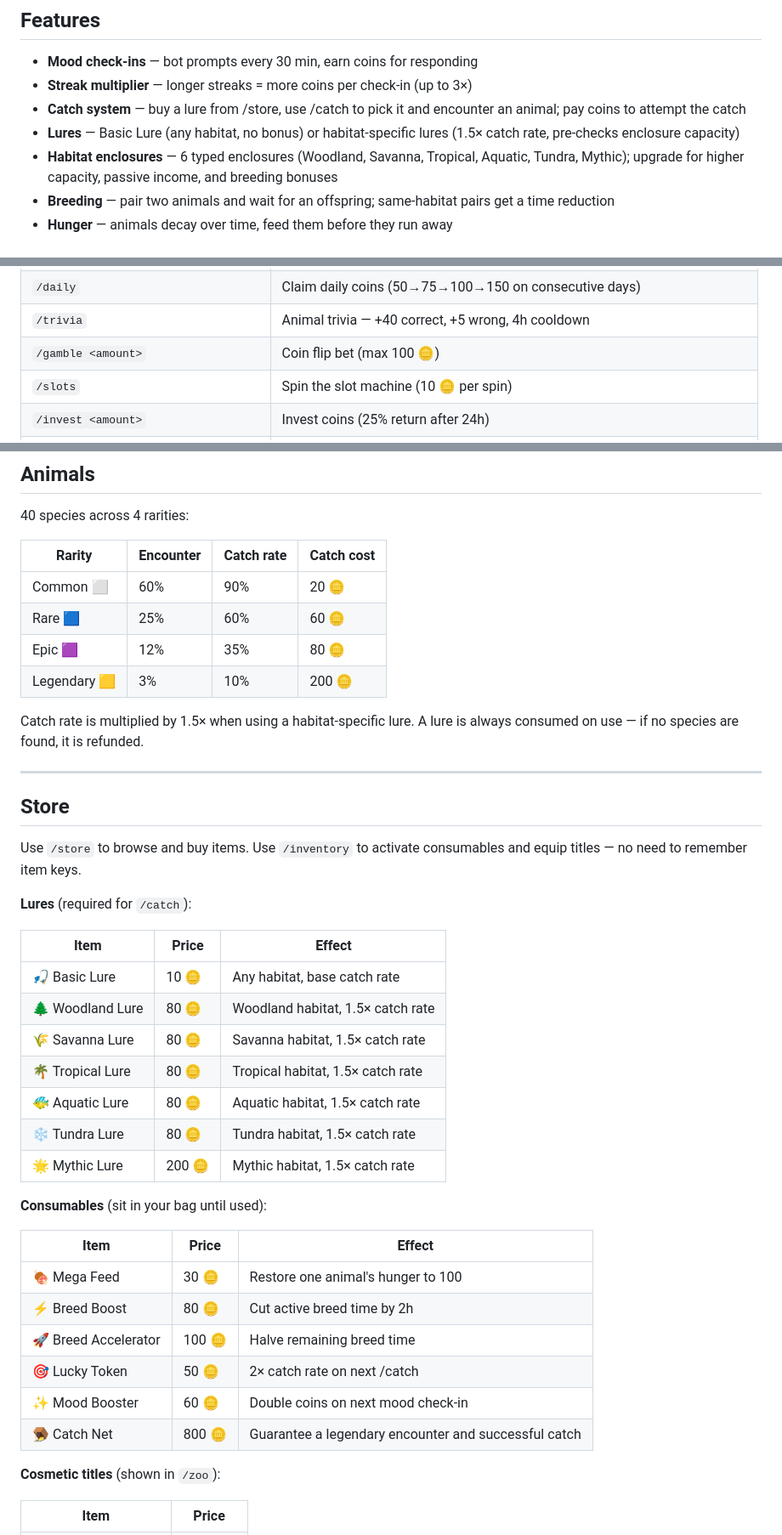
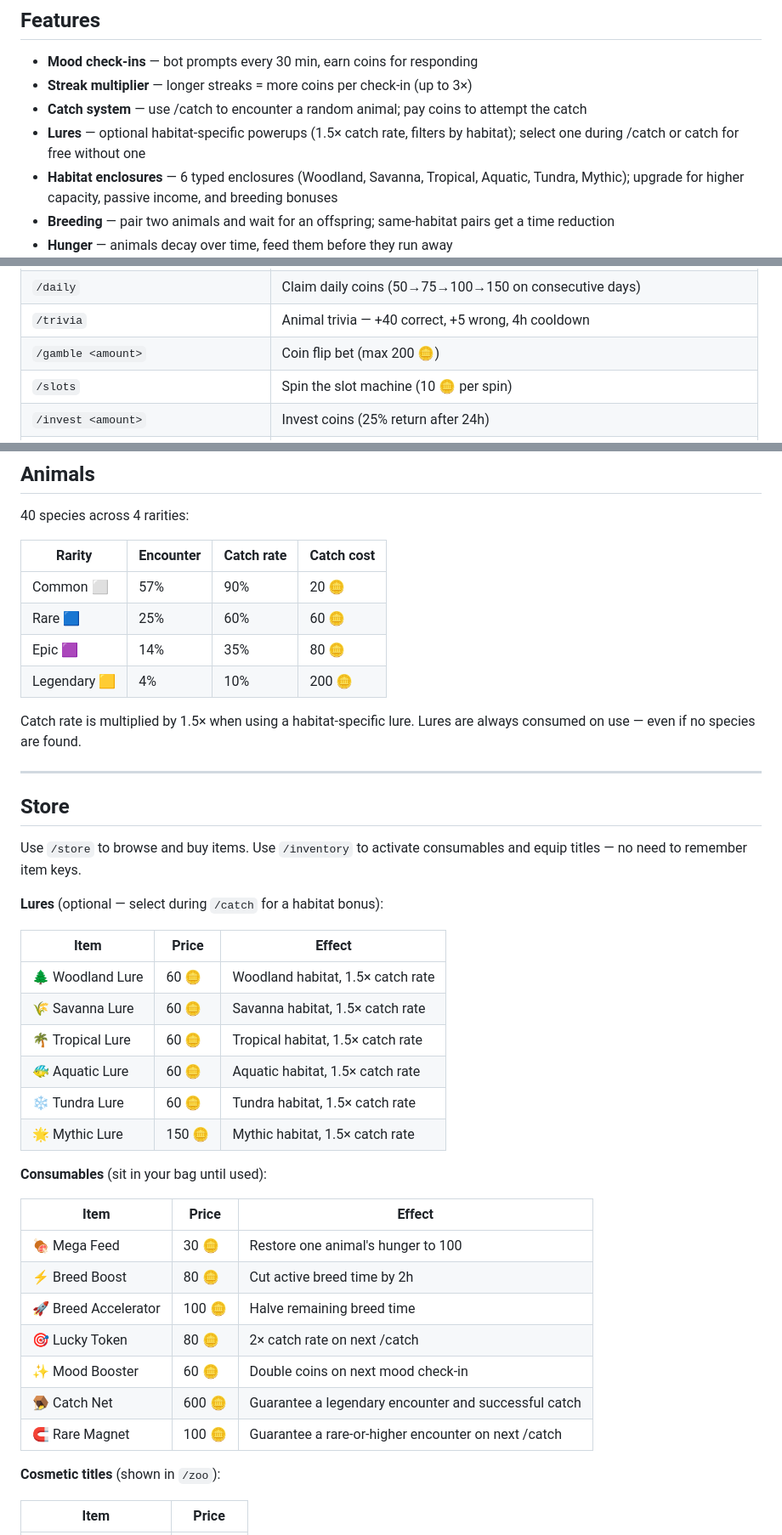
Before and after one commit to yuechen2001/zoo_bot, a Markdown page: README.md, 3 parts joined by grey strips. Shown at 85% size. GitHub-like rendering.

Commit message:
docs: update README for lure rework, economy rebalance, and zoo grid nav

```diff
--- a/README.md
+++ b/README.md
@@ -8,8 +8,8 @@ A Telegram bot for couples. Build your own virtual zoo by catching and breeding
 
 - **Mood check-ins** — bot prompts every 30 min, earn coins for responding
 - **Streak multiplier** — longer streaks = more coins per check-in (up to 3×)
-- **Catch system** — buy a lure from /store, use /catch to pick it and encounter an animal; pay coins to attempt the catch
-- **Lures** — Basic Lure (any habitat, no bonus) or habitat-specific lures (1.5× catch rate, pre-checks enclosure capacity)
+- **Catch system** — use /catch to encounter a random animal; pay coins to attempt the catch
+- **Lures** — optional habitat-specific powerups (1.5× catch rate, filters by habitat); select one during /catch or catch for free without one
 - **Habitat enclosures** — 6 typed enclosures (Woodland, Savanna, Tropical, Aquatic, Tundra, Mythic); upgrade for higher capacity, passive income, and breeding bonuses
 - **Breeding** — pair two animals and wait for an offspring; same-habitat pairs get a time reduction
 - **Hunger** — animals decay over time, feed them before they run away
@@ -102,7 +102,7 @@ python main.py
 | `/achievements` | View your achievements |
 | `/daily` | Claim daily coins (50→75→100→150 on consecutive days) |
 | `/trivia` | Animal trivia — +40 correct, +5 wrong, 4h cooldown |
-| `/gamble <amount>` | Coin flip bet (max 100 🪙) |
+| `/gamble <amount>` | Coin flip bet (max 200 🪙) |
 | `/slots` | Spin the slot machine (10 🪙 per spin) |
 | `/invest <amount>` | Invest coins (25% return after 24h) |
 | `/invest collect` | Claim your matured investment |
@@ -140,12 +140,12 @@ If everyone in the group calls `/moodstop`, prompts stop for the group entirely
 
 | Rarity | Encounter | Catch rate | Catch cost |
 |---|---|---|---|
-| Common ⬜ | 60% | 90% | 20 🪙 |
+| Common ⬜ | 57% | 90% | 20 🪙 |
 | Rare 🟦 | 25% | 60% | 60 🪙 |
-| Epic 🟪 | 12% | 35% | 80 🪙 |
-| Legendary 🟨 | 3% | 10% | 200 🪙 |
+| Epic 🟪 | 14% | 35% | 80 🪙 |
+| Legendary 🟨 | 4% | 10% | 200 🪙 |
 
-Catch rate is multiplied by 1.5× when using a habitat-specific lure. A lure is always consumed on use — if no species are found, it is refunded.
+Catch rate is multiplied by 1.5× when using a habitat-specific lure. Lures are always consumed on use — even if no species are found.
 
 ---
 
@@ -153,17 +153,16 @@ Catch rate is multiplied by 1.5× when using a habitat-specific lure. A lure is
 
 Use `/store` to browse and buy items. Use `/inventory` to activate consumables and equip titles — no need to remember item keys.
 
-**Lures** (required for `/catch`):
+**Lures** (optional — select during `/catch` for a habitat bonus):
 
 | Item | Price | Effect |
 |---|---|---|
-| 🎣 Basic Lure | 10 🪙 | Any habitat, base catch rate |
-| 🌲 Woodland Lure | 80 🪙 | Woodland habitat, 1.5× catch rate |
-| 🌾 Savanna Lure | 80 🪙 | Savanna habitat, 1.5× catch rate |
-| 🌴 Tropical Lure | 80 🪙 | Tropical habitat, 1.5× catch rate |
-| 🐠 Aquatic Lure | 80 🪙 | Aquatic habitat, 1.5× catch rate |
-| ❄️ Tundra Lure | 80 🪙 | Tundra habitat, 1.5× catch rate |
-| 🌟 Mythic Lure | 200 🪙 | Mythic habitat, 1.5× catch rate |
+| 🌲 Woodland Lure | 60 🪙 | Woodland habitat, 1.5× catch rate |
+| 🌾 Savanna Lure | 60 🪙 | Savanna habitat, 1.5× catch rate |
+| 🌴 Tropical Lure | 60 🪙 | Tropical habitat, 1.5× catch rate |
+| 🐠 Aquatic Lure | 60 🪙 | Aquatic habitat, 1.5× catch rate |
+| ❄️ Tundra Lure | 60 🪙 | Tundra habitat, 1.5× catch rate |
+| 🌟 Mythic Lure | 150 🪙 | Mythic habitat, 1.5× catch rate |
 
 **Consumables** (sit in your bag until used):
 
@@ -172,9 +171,10 @@ Use `/store` to browse and buy items. Use `/inventory` to activate consumables a
 | 🍖 Mega Feed | 30 🪙 | Restore one animal's hunger to 100 |
 | ⚡ Breed Boost | 80 🪙 | Cut active breed time by 2h |
 | 🚀 Breed Accelerator | 100 🪙 | Halve remaining breed time |
-| 🎯 Lucky Token | 50 🪙 | 2× catch rate on next /catch |
+| 🎯 Lucky Token | 80 🪙 | 2× catch rate on next /catch |
 | ✨ Mood Booster | 60 🪙 | Double coins on next mood check-in |
-| 🪤 Catch Net | 800 🪙 | Guarantee a legendary encounter and successful catch |
+| 🪤 Catch Net | 600 🪙 | Guarantee a legendary encounter and successful catch |
+| 🧲 Rare Magnet | 100 🪙 | Guarantee a rare-or-higher encounter on next /catch |
 
 **Cosmetic titles** (shown in `/zoo`):
 
```
